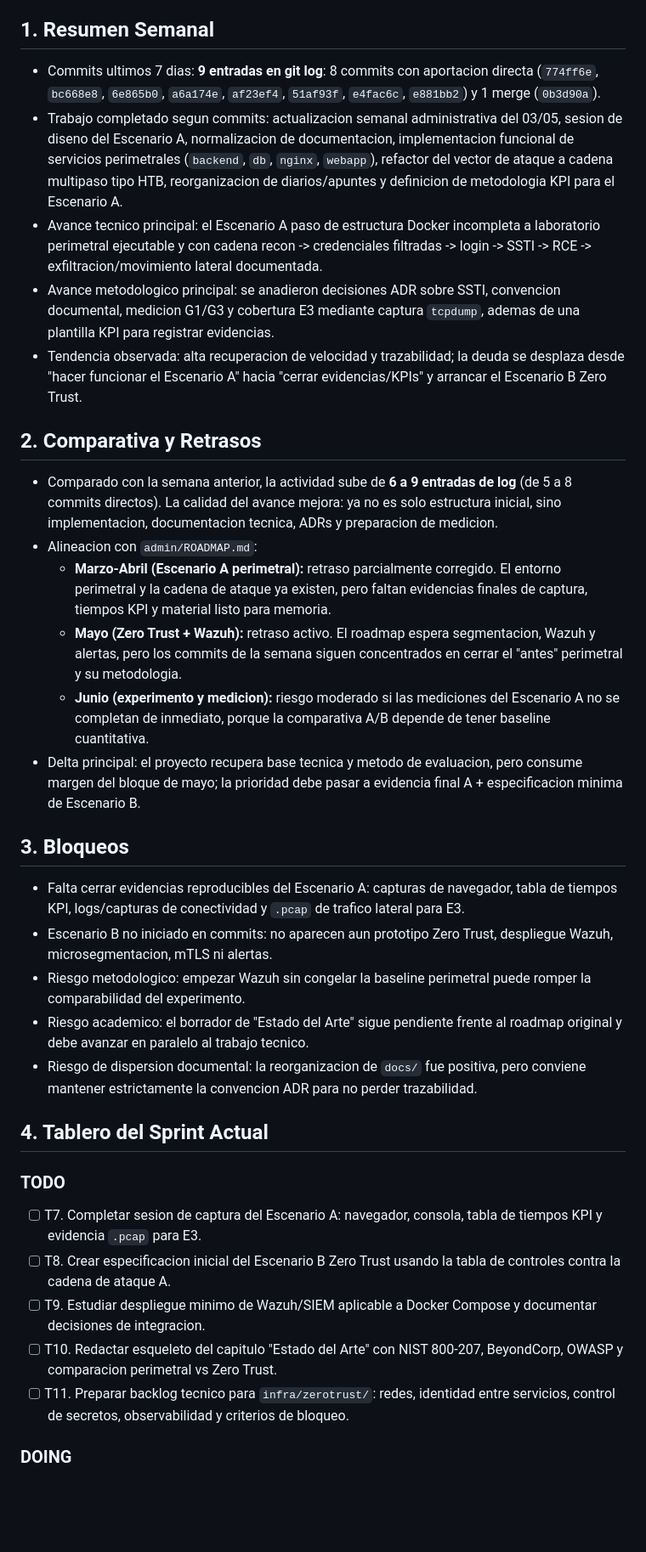
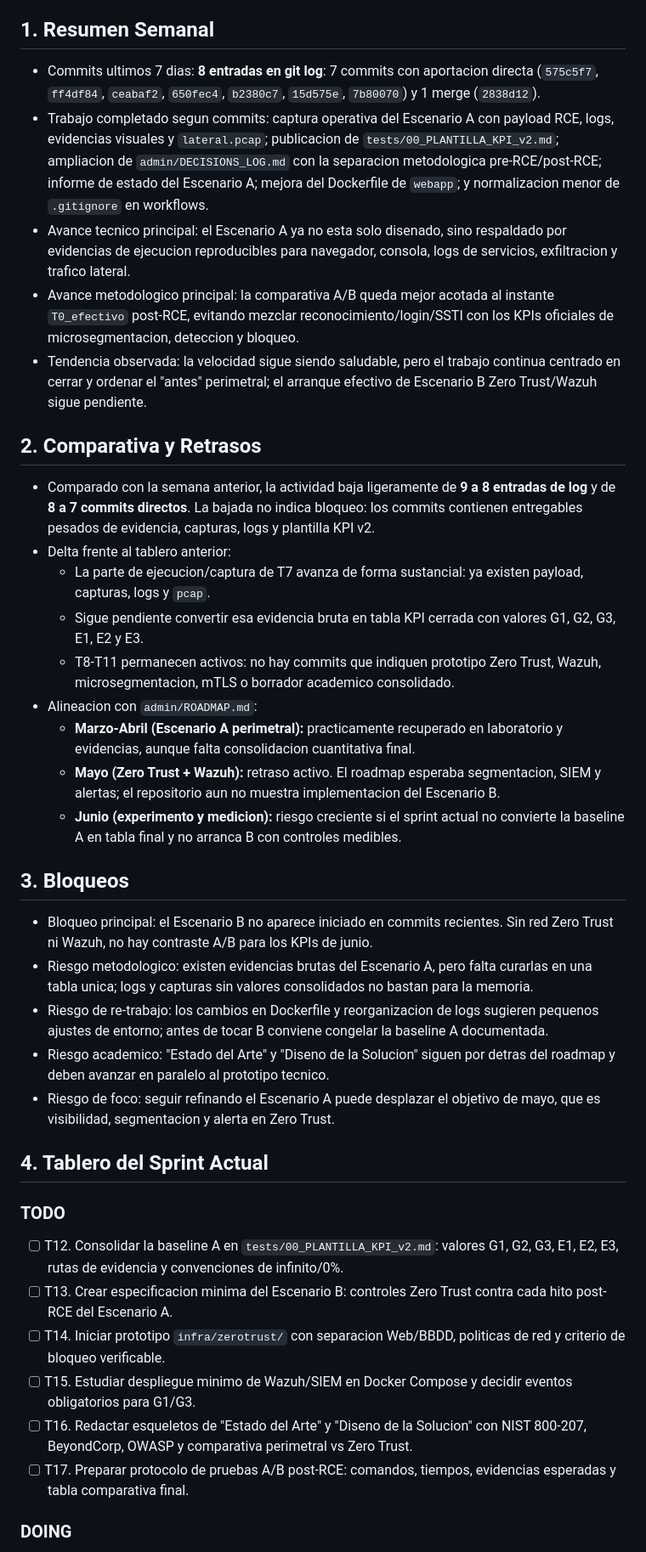
Before and after one commit to Coryy82/TFG-ZeroTrust, a Markdown page: admin/STATE.md, the part around one of its changes. Shown at 85% size. Drawn GitHub-style; blank space fills up the shorter version.

Commit message:
chore(admin): update weekly project state (#8)
Co-authored-by: Cursor Agent <cursoragent@cursor.com>
Co-authored-by: Coryy82 <Coryy82@users.noreply.github.com>

```diff
--- a/admin/STATE.md
+++ b/admin/STATE.md
@@ -4,32 +4,36 @@ Fecha de actualizacion: 2026-05-10
 
 ## 1. Resumen Semanal
-- Commits ultimos 7 dias: **9 entradas en git log**: 8 commits con aportacion directa (`774ff6e`, `bc668e8`, `6e865b0`, `a6a174e`, `af23ef4`, `51af93f`, `e4fac6c`, `e881bb2`) y 1 merge (`0b3d90a`).
-- Trabajo completado segun commits: actualizacion semanal administrativa del 03/05, sesion de diseno del Escenario A, normalizacion de documentacion, implementacion funcional de servicios perimetrales (`backend`, `db`, `nginx`, `webapp`), refactor del vector de ataque a cadena multipaso tipo HTB, reorganizacion de diarios/apuntes y definicion de metodologia KPI para el Escenario A.
-- Avance tecnico principal: el Escenario A paso de estructura Docker incompleta a laboratorio perimetral ejecutable y con cadena recon -> credenciales filtradas -> login -> SSTI -> RCE -> exfiltracion/movimiento lateral documentada.
-- Avance metodologico principal: se anadieron decisiones ADR sobre SSTI, convencion documental, medicion G1/G3 y cobertura E3 mediante captura `tcpdump`, ademas de una plantilla KPI para registrar evidencias.
-- Tendencia observada: alta recuperacion de velocidad y trazabilidad; la deuda se desplaza desde "hacer funcionar el Escenario A" hacia "cerrar evidencias/KPIs" y arrancar el Escenario B Zero Trust.
+- Commits ultimos 7 dias: **8 entradas en git log**: 7 commits con aportacion directa (`575c5f7`, `ff4df84`, `ceabaf2`, `650fec4`, `b2380c7`, `15d575e`, `7b80070`) y 1 merge (`2838d12`).
+- Trabajo completado segun commits: captura operativa del Escenario A con payload RCE, logs, evidencias visuales y `lateral.pcap`; publicacion de `tests/00_PLANTILLA_KPI_v2.md`; ampliacion de `admin/DECISIONS_LOG.md` con la separacion metodologica pre-RCE/post-RCE; informe de estado del Escenario A; mejora del Dockerfile de `webapp`; y normalizacion menor de `.gitignore` en workflows.
+- Avance tecnico principal: el Escenario A ya no esta solo disenado, sino respaldado por evidencias de ejecucion reproducibles para navegador, consola, logs de servicios, exfiltracion y trafico lateral.
+- Avance metodologico principal: la comparativa A/B queda mejor acotada al instante `T0_efectivo` post-RCE, evitando mezclar reconocimiento/login/SSTI con los KPIs oficiales de microsegmentacion, deteccion y bloqueo.
+- Tendencia observada: la velocidad sigue siendo saludable, pero el trabajo continua centrado en cerrar y ordenar el "antes" perimetral; el arranque efectivo de Escenario B Zero Trust/Wazuh sigue pendiente.
 
 ## 2. Comparativa y Retrasos
-- Comparado con la semana anterior, la actividad sube de **6 a 9 entradas de log** (de 5 a 8 commits directos). La calidad del avance mejora: ya no es solo estructura inicial, sino implementacion, documentacion tecnica, ADRs y preparacion de medicion.
+- Comparado con la semana anterior, la actividad baja ligeramente de **9 a 8 entradas de log** y de **8 a 7 commits directos**. La bajada no indica bloqueo: los commits contienen entregables pesados de evidencia, capturas, logs y plantilla KPI v2.
+- Delta frente al tablero anterior:
+  - La parte de ejecucion/captura de T7 avanza de forma sustancial: ya existen payload, capturas, logs y `pcap`.
+  - Sigue pendiente convertir esa evidencia bruta en tabla KPI cerrada con valores G1, G2, G3, E1, E2 y E3.
+  - T8-T11 permanecen activos: no hay commits que indiquen prototipo Zero Trust, Wazuh, microsegmentacion, mTLS o borrador academico consolidado.
 - Alineacion con `admin/ROADMAP.md`:
-  - **Marzo-Abril (Escenario A perimetral):** retraso parcialmente corregido. El entorno perimetral y la cadena de ataque ya existen, pero faltan evidencias finales de captura, tiempos KPI y material listo para memoria.
-  - **Mayo (Zero Trust + Wazuh):** retraso activo. El roadmap espera segmentacion, Wazuh y alertas, pero los commits de la semana siguen concentrados en cerrar el "antes" perimetral y su metodologia.
-  - **Junio (experimento y medicion):** riesgo moderado si las mediciones del Escenario A no se completan de inmediato, porque la comparativa A/B depende de tener baseline cuantitativa.
-- Delta principal: el proyecto recupera base tecnica y metodo de evaluacion, pero consume margen del bloque de mayo; la prioridad debe pasar a evidencia final A + especificacion minima de Escenario B.
+  - **Marzo-Abril (Escenario A perimetral):** practicamente recuperado en laboratorio y evidencias, aunque falta consolidacion cuantitativa final.
+  - **Mayo (Zero Trust + Wazuh):** retraso activo. El roadmap esperaba segmentacion, SIEM y alertas; el repositorio aun no muestra implementacion del Escenario B.
+  - **Junio (experimento y medicion):** riesgo creciente si el sprint actual no convierte la baseline A en tabla final y no arranca B con controles medibles.
 
 ## 3. Bloqueos
-- Falta cerrar evidencias reproducibles del Escenario A: capturas de navegador, tabla de tiempos KPI, logs/capturas de conectividad y `.pcap` de trafico lateral para E3.
-- Escenario B no iniciado en commits: no aparecen aun prototipo Zero Trust, despliegue Wazuh, microsegmentacion, mTLS ni alertas.
-- Riesgo metodologico: empezar Wazuh sin congelar la baseline perimetral puede romper la comparabilidad del experimento.
-- Riesgo academico: el borrador de "Estado del Arte" sigue pendiente frente al roadmap original y debe avanzar en paralelo al trabajo tecnico.
-- Riesgo de dispersion documental: la reorganizacion de `docs/` fue positiva, pero conviene mantener estrictamente la convencion ADR para no perder trazabilidad.
+- Bloqueo principal: el Escenario B no aparece iniciado en commits recientes. Sin red Zero Trust ni Wazuh, no hay contraste A/B para los KPIs de junio.
+- Riesgo metodologico: existen evidencias brutas del Escenario A, pero falta curarlas en una tabla unica; logs y capturas sin valores consolidados no bastan para la memoria.
+- Riesgo de re-trabajo: los cambios en Dockerfile y reorganizacion de logs sugieren pequenos ajustes de entorno; antes de tocar B conviene congelar la baseline A documentada.
+- Riesgo academico: "Estado del Arte" y "Diseno de la Solucion" siguen por detras del roadmap y deben avanzar en paralelo al prototipo tecnico.
+- Riesgo de foco: seguir refinando el Escenario A puede desplazar el objetivo de mayo, que es visibilidad, segmentacion y alerta en Zero Trust.
 
 ## 4. Tablero del Sprint Actual
 ### TODO
-- [ ] T7. Completar sesion de captura del Escenario A: navegador, consola, tabla de tiempos KPI y evidencia `.pcap` para E3.
-- [ ] T8. Crear especificacion inicial del Escenario B Zero Trust usando la tabla de controles contra la cadena de ataque A.
-- [ ] T9. Estudiar despliegue minimo de Wazuh/SIEM aplicable a Docker Compose y documentar decisiones de integracion.
-- [ ] T10. Redactar esqueleto del capitulo "Estado del Arte" con NIST 800-207, BeyondCorp, OWASP y comparacion perimetral vs Zero Trust.
-- [ ] T11. Preparar backlog tecnico para `infra/zerotrust/`: redes, identidad entre servicios, control de secretos, observabilidad y criterios de bloqueo.
+- [ ] T12. Consolidar la baseline A en `tests/00_PLANTILLA_KPI_v2.md`: valores G1, G2, G3, E1, E2, E3, rutas de evidencia y convenciones de infinito/0%.
+- [ ] T13. Crear especificacion minima del Escenario B: controles Zero Trust contra cada hito post-RCE del Escenario A.
+- [ ] T14. Iniciar prototipo `infra/zerotrust/` con separacion Web/BBDD, politicas de red y criterio de bloqueo verificable.
+- [ ] T15. Estudiar despliegue minimo de Wazuh/SIEM en Docker Compose y decidir eventos obligatorios para G1/G3.
+- [ ] T16. Redactar esqueletos de "Estado del Arte" y "Diseno de la Solucion" con NIST 800-207, BeyondCorp, OWASP y comparativa perimetral vs Zero Trust.
+- [ ] T17. Preparar protocolo de pruebas A/B post-RCE: comandos, tiempos, evidencias esperadas y tabla comparativa final.
 
 ### DOING
```
Also changed, not shown: other parts of admin/STATE.md (+17 -22 lines), admin/reportes/reporte_2026-05-17.md (added, +19 -0 lines).
